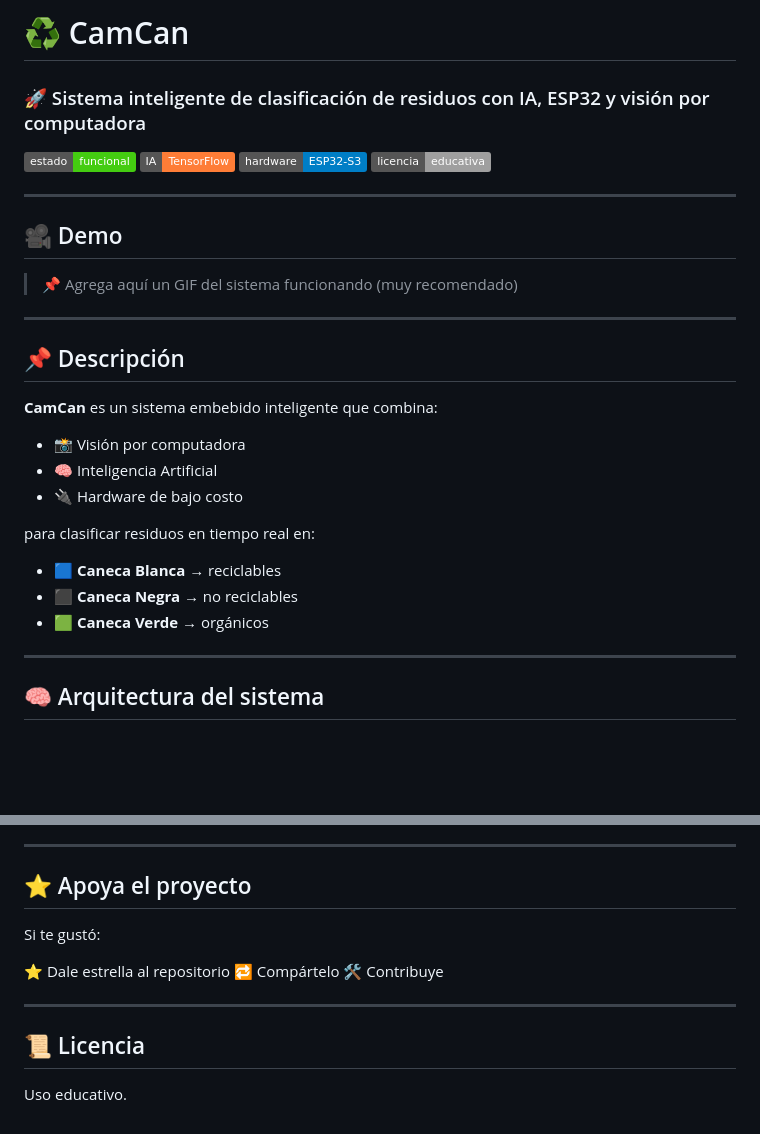
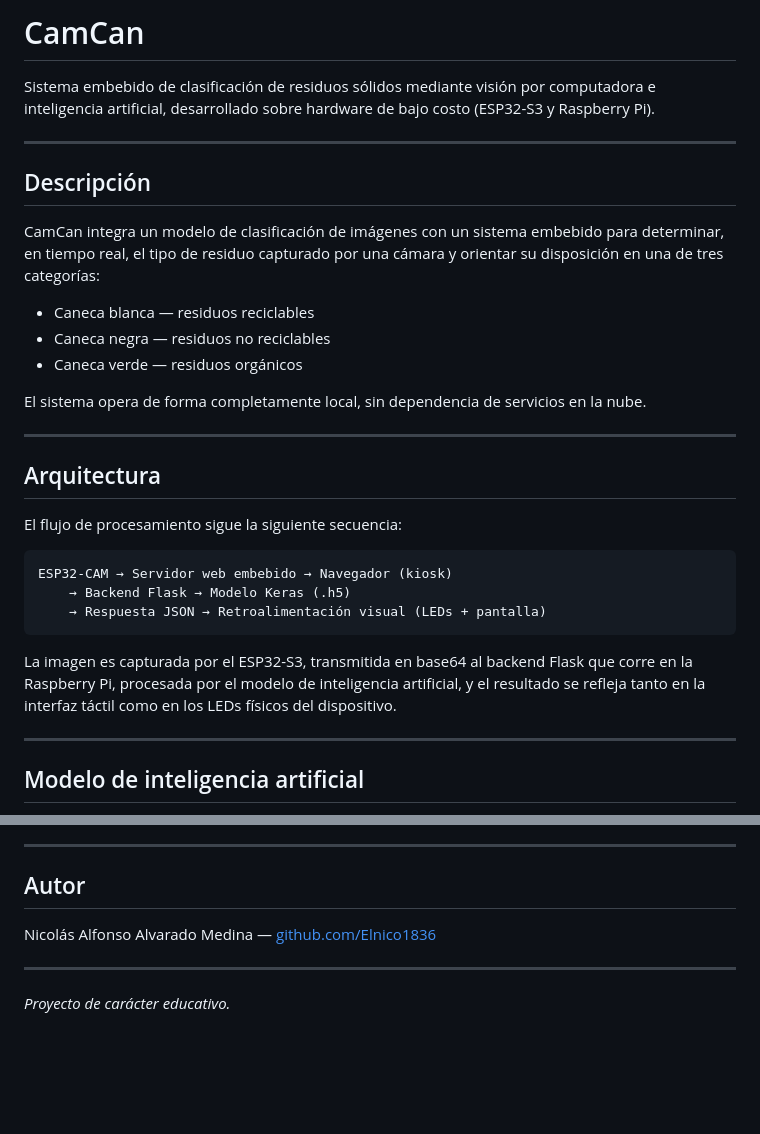
Before and after one commit to Elnico1836/CamCan, a Markdown page: README.md, 2 parts joined by grey strips. GitHub-like rendering; badges without logos; blank space fills up the shorter version.

````diff
--- a/README.md
+++ b/README.md
@@ -1,35 +1,34 @@
-# ♻️ CamCan
+# CamCan
 
-### 🚀 Sistema inteligente de clasificación de residuos con IA, ESP32 y visión por computadora
-
-![Estado](https://img.shields.io/badge/estado-funcional-brightgreen)
-![IA](https://img.shields.io/badge/IA-TensorFlow-orange)
-![Hardware](https://img.shields.io/badge/hardware-ESP32--S3-blue)
-![Licencia](https://img.shields.io/badge/licencia-educativa-lightgrey)
+Sistema embebido de clasificación de residuos sólidos mediante visión por computadora e inteligencia artificial, desarrollado sobre hardware de bajo costo (ESP32-S3 y Raspberry Pi).
 
 ---
 
-## 🎥 Demo
+## Descripción
 
-> 📌 Agrega aquí un GIF del sistema funcionando (muy recomendado)
+CamCan integra un modelo de clasificación de imágenes con un sistema embebido para determinar, en tiempo real, el tipo de residuo capturado por una cámara y orientar su disposición en una de tres categorías:
+
+- Caneca blanca — residuos reciclables
+- Caneca negra — residuos no reciclables
+- Caneca verde — residuos orgánicos
+
+El sistema opera de forma completamente local, sin dependencia de servicios en la nube.
 
 ---
 
-## 📌 Descripción
+## Arquitectura
 
-**CamCan** es un sistema embebido inteligente que combina:
+El flujo de procesamiento sigue la siguiente secuencia:
 
-* 📸 Visión por computadora
-* 🧠 Inteligencia Artificial
-* 🔌 Hardware de bajo costo
+```
+ESP32-CAM → Servidor web embebido → Navegador (kiosk)
+    → Backend Flask → Modelo Keras (.h5)
+    → Respuesta JSON → Retroalimentación visual (LEDs + pantalla)
+```
 
-para clasificar residuos en tiempo real en:
-
-* 🟦 **Caneca Blanca** → reciclables
-* ⬛ **Caneca Negra** → no reciclables
-* 🟩 **Caneca Verde** → orgánicos
+La imagen es capturada por el ESP32-S3, transmitida en base64 al backend Flask que corre en la Raspberry Pi, procesada por el modelo de inteligencia artificial, y el resultado se refleja tanto en la interfaz táctil como en los LEDs físicos del dispositivo.
 
 ---
 
-## 🧠 Arquitectura del sistema
+## Modelo de inteligencia artificial
 
@@ -237,16 +161,10 @@ GitHub: https://github.com/Elnico1836
 
 ---
 
-## ⭐ Apoya el proyecto
+## Autor
 
-Si te gustó:
-
-⭐ Dale estrella al repositorio
-🔁 Compártelo
-🛠️ Contribuye
+Nicolás Alfonso Alvarado Medina — [github.com/Elnico1836](https://github.com/Elnico1836)
 
 ---
 
-## 📜 Licencia
-
-Uso educativo.
+*Proyecto de carácter educativo.*
````
Also changed, not shown: other parts of README.md (+88 -163 lines).
